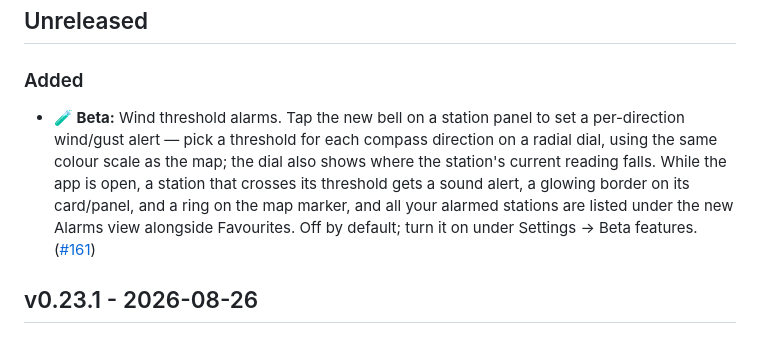
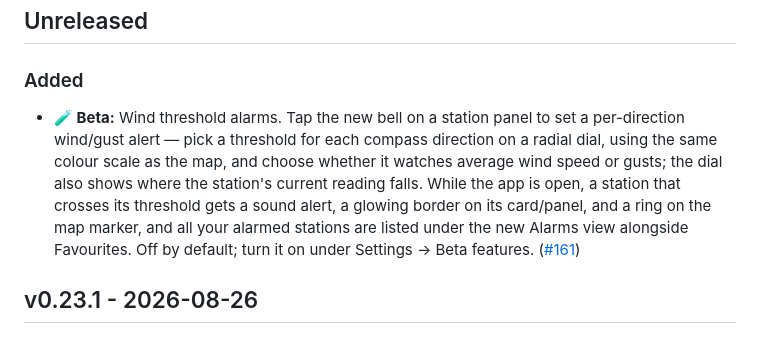
Before and after one commit to winds-mobi/winds-mobi-client-web, a Markdown page: CHANGELOG.md, the part around the change. GitHub-like rendering.

Commit message:
📝 Note the wind/gusts toggle in the alarms changelog entry
Why: The Unreleased entry for wind threshold alarms described the compass
dial but omitted that the alert can track either average wind speed or
gusts, a real user-facing choice.

How: Added "and choose whether it watches average wind speed or gusts" to
the existing bullet.

```diff
--- a/CHANGELOG.md
+++ b/CHANGELOG.md
@@ -4,7 +4,7 @@
 
 ### Added
 
-- **🧪 Beta:** Wind threshold alarms. Tap the new bell on a station panel to set a per-direction wind/gust alert — pick a threshold for each compass direction on a radial dial, using the same colour scale as the map; the dial also shows where the station's current reading falls. While the app is open, a station that crosses its threshold gets a sound alert, a glowing border on its card/panel, and a ring on the map marker, and all your alarmed stations are listed under the new Alarms view alongside Favourites. Off by default; turn it on under Settings → Beta features. ([#161](https://github.com/winds-mobi/winds-mobi-client-web/issues/161))
+- **🧪 Beta:** Wind threshold alarms. Tap the new bell on a station panel to set a per-direction wind/gust alert — pick a threshold for each compass direction on a radial dial, using the same colour scale as the map, and choose whether it watches average wind speed or gusts; the dial also shows where the station's current reading falls. While the app is open, a station that crosses its threshold gets a sound alert, a glowing border on its card/panel, and a ring on the map marker, and all your alarmed stations are listed under the new Alarms view alongside Favourites. Off by default; turn it on under Settings → Beta features. ([#161](https://github.com/winds-mobi/winds-mobi-client-web/issues/161))
 
 ## v0.23.1 - 2026-08-26
 
```
